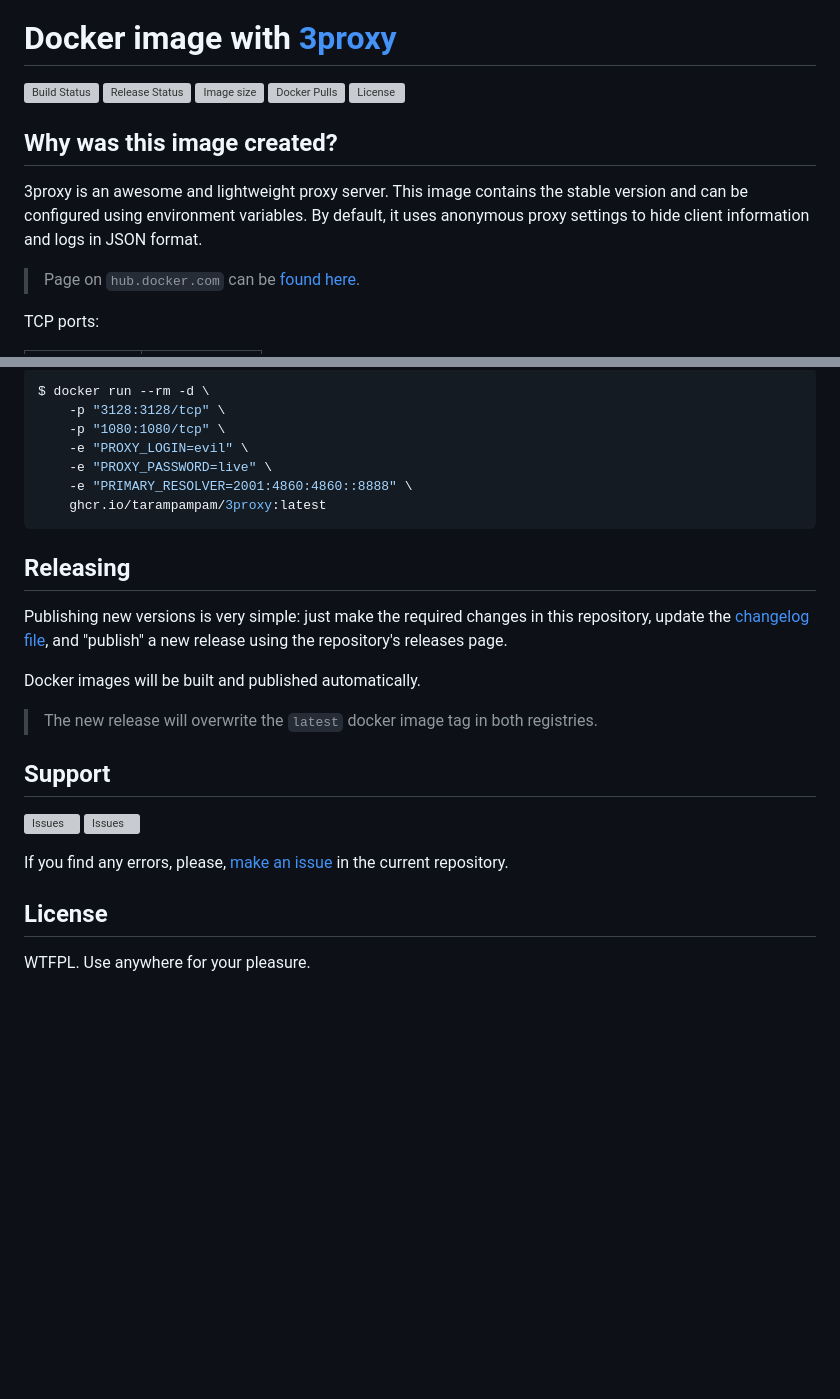
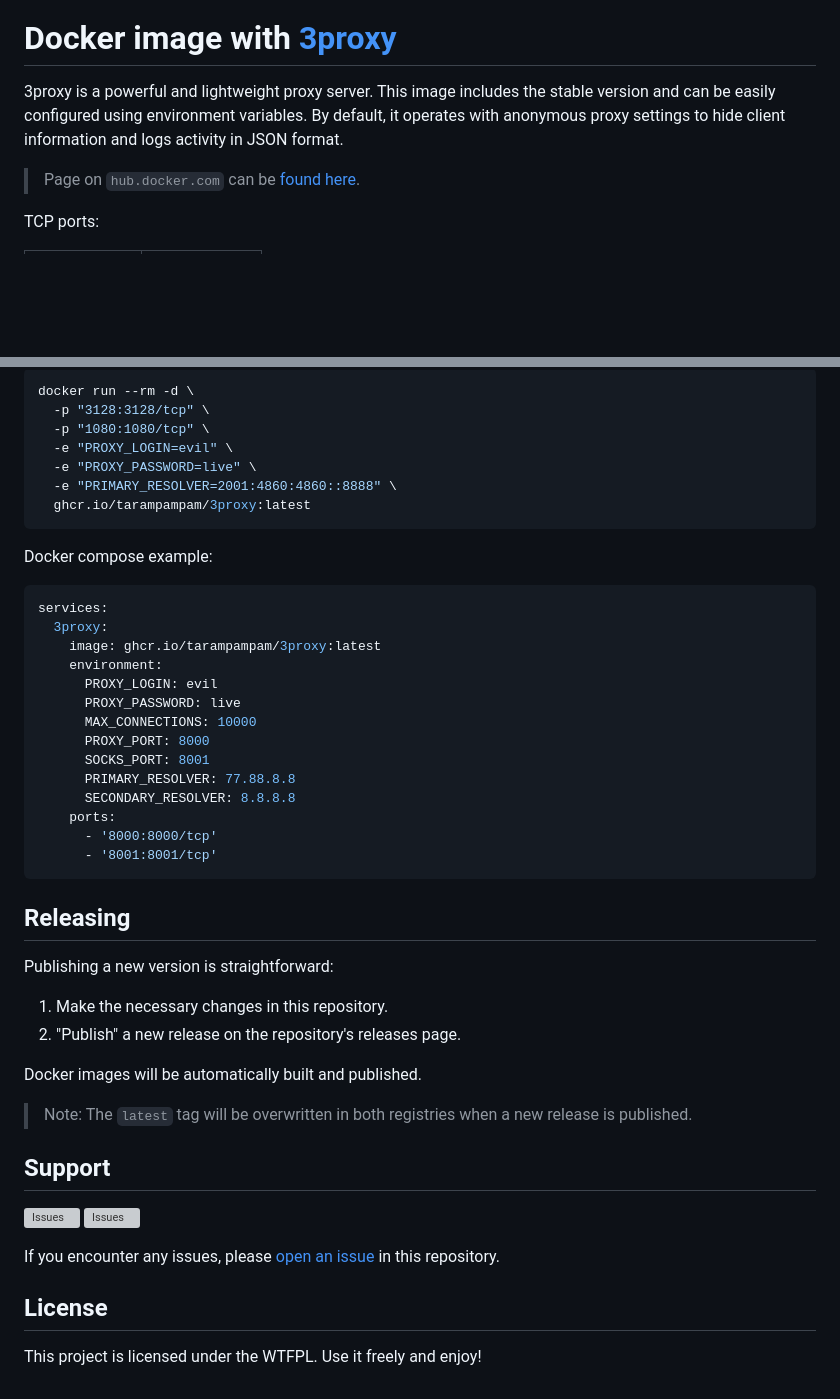
Before and after one commit to tarampampam/3proxy-docker, a Markdown page: README.md, 2 parts joined by grey strips. GitHub-like rendering; blank space fills up the shorter version; grey boxes are pictures that could not be loaded.

Commit message:
chore(docs): Update readme file (closes #64)

````diff
--- a/README.md
+++ b/README.md
@@ -4,15 +17,9 @@
 
 # Docker image with [3proxy][link_3proxy]
 
-[![Build Status][badge_build_status]][link_build_status]
-[![Release Status][badge_release_status]][link_build_status]
-[![Image size][badge_size_latest]][link_docker_hub]
-[![Docker Pulls][badge_docker_pulls]][link_docker_hub]
-[![License][badge_license]][link_license]
-
-## Why was this image created?
-
-3proxy is an awesome and lightweight proxy server. This image contains the stable version and can be configured using environment variables. By default, it uses anonymous proxy settings to hide client information and logs in JSON format.
+3proxy is a powerful and lightweight proxy server. This image includes the stable version and can be easily
+configured using environment variables. By default, it operates with anonymous proxy settings to hide client
+information and logs activity in JSON format.
 
 > Page on `hub.docker.com` can be [found here][link_docker_hub].
 
@@ -73,50 +85,60 @@ Or with auth & resolver settings:
 
 ```bash
-$ docker run --rm -d \
-    -p "3128:3128/tcp" \
-    -p "1080:1080/tcp" \
-    -e "PROXY_LOGIN=evil" \
-    -e "PROXY_PASSWORD=live" \
-    -e "PRIMARY_RESOLVER=2001:4860:4860::8888" \
-    ghcr.io/tarampampam/3proxy:latest
+docker run --rm -d \
+  -p "3128:3128/tcp" \
+  -p "1080:1080/tcp" \
+  -e "PROXY_LOGIN=evil" \
+  -e "PROXY_PASSWORD=live" \
+  -e "PRIMARY_RESOLVER=2001:4860:4860::8888" \
+  ghcr.io/tarampampam/3proxy:latest
+```
+
+Docker compose example:
+
+```yaml
+services:
+  3proxy:
+    image: ghcr.io/tarampampam/3proxy:latest
+    environment:
+      PROXY_LOGIN: evil
+      PROXY_PASSWORD: live
+      MAX_CONNECTIONS: 10000
+      PROXY_PORT: 8000
+      SOCKS_PORT: 8001
+      PRIMARY_RESOLVER: 77.88.8.8
+      SECONDARY_RESOLVER: 8.8.8.8
+    ports:
+      - '8000:8000/tcp'
+      - '8001:8001/tcp'
 ```
 
 ## Releasing
 
-Publishing new versions is very simple: just make the required changes in this repository, update the [changelog file](CHANGELOG.md), and "publish" a new release using the repository's releases page.
+Publishing a new version is straightforward:
 
-Docker images will be built and published automatically.
+1. Make the necessary changes in this repository.
+2. "Publish" a new release on the repository's releases page.
 
-> The new release will overwrite the `latest` docker image tag in both registries.
+Docker images will be automatically built and published.
+
+> Note: The `latest` tag will be overwritten in both registries when a new release is published.
 
 ## Support
 
 [![Issues][badge_issues]][link_issues]
 [![Issues][badge_pulls]][link_pulls]
 
-If you find any errors, please, [make an issue][link_create_issue] in the current repository.
+If you encounter any issues, please [open an issue][link_create_issue] in this repository.
 
 ## License
 
-WTFPL. Use anywhere for your pleasure.
+This project is licensed under the WTFPL. Use it freely and enjoy!
 
-[badge_build_status]:https://img.shields.io/github/actions/workflow/status/tarampampam/3proxy-docker/tests.yml?branch=master&logo=github&label=build
-[badge_release_status]:https://img.shields.io/github/actions/workflow/status/tarampampam/3proxy-docker/release.yml?logo=github&label=release
-[badge_release_date]:https://img.shields.io/github/release-date/tarampampam/3proxy-docker.svg?style=flat-square&maxAge=180
-[badge_commits_since_release]:https://img.shields.io/github/commits-since/tarampampam/3proxy-docker/latest.svg?style=flat-square&maxAge=180
 [badge_issues]:https://img.shields.io/github/issues/tarampampam/3proxy-docker.svg?style=flat-square&maxAge=180
 [badge_pulls]:https://img.shields.io/github/issues-pr/tarampampam/3proxy-docker.svg?style=flat-square&maxAge=180
-[badge_license]:https://img.shields.io/github/license/tarampampam/3proxy-docker.svg?longCache=true
-[badge_size_latest]:https://img.shields.io/docker/image-size/tarampampam/3proxy/latest?maxAge=30
-[badge_docker_pulls]:https://img.shields.io/docker/pulls/tarampampam/3proxy.svg
-[link_releases]:https://github.com/tarampampam/3proxy-docker/releases
-[link_commits]:https://github.com/tarampampam/3proxy-docker/commits
-[link_changes_log]:https://github.com/tarampampam/3proxy-docker/blob/master/CHANGELOG.md
 [link_issues]:https://github.com/tarampampam/3proxy-docker/issues
 [link_pulls]:https://github.com/tarampampam/3proxy-docker/pulls
-[link_build_status]:https://github.com/tarampampam/3proxy-docker/actions
 [link_create_issue]:https://github.com/tarampampam/3proxy-docker/issues/new
-[link_license]:https://github.com/tarampampam/3proxy-docker/blob/master/LICENSE
 [link_docker_tags]:https://hub.docker.com/r/tarampampam/3proxy/tags
 [link_docker_hub]:https://hub.docker.com/r/tarampampam/3proxy/
 [link_ghcr]:https://github.com/tarampampam/3proxy-docker/pkgs/container/3proxy
````
Also changed, not shown: other parts of README.md (+40 -22 lines).
